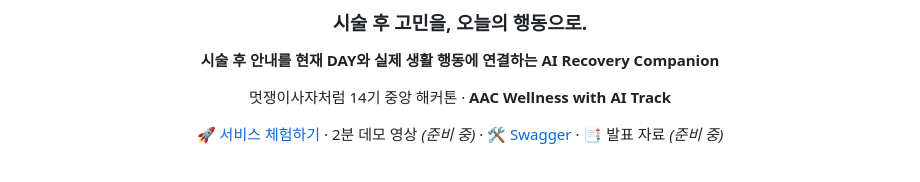
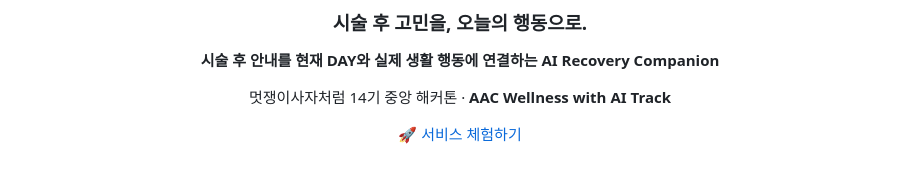
Before and after one commit to mingyeong-seo/MALLO, a Markdown page: README.md, the part around the change. GitHub-like rendering.

Commit message:
Update README to remove placeholder links
Removed demo video and presentation material links from README.

```diff
--- a/README.md
+++ b/README.md
@@ -8,8 +8,7 @@
 
 멋쟁이사자처럼 14기 중앙 해커톤 · **AAC Wellness with AI Track**
 
-[🚀 서비스 체험하기](https://mallo-recovery.vercel.app) · 2분 데모 영상 *(준비 중)* · [🛠️ Swagger](https://mallo-api.site/swagger-ui/index.html) · 📑 발표 자료 *(준비 중)*
-
+[🚀 서비스 체험하기](https://mallo-recovery.vercel.app)
 <!-- 데모 영상과 발표 자료 링크가 준비되면 위 줄을 아래 줄로 교체하세요.
 [🚀 서비스 체험하기](https://mallo-recovery.vercel.app) · [▶️ 2분 데모 영상](YOUTUBE_URL) · [🛠️ Swagger](https://mallo-api.site/swagger-ui/index.html) · [📑 발표 자료](IR_DECK_URL)
 -->
```
